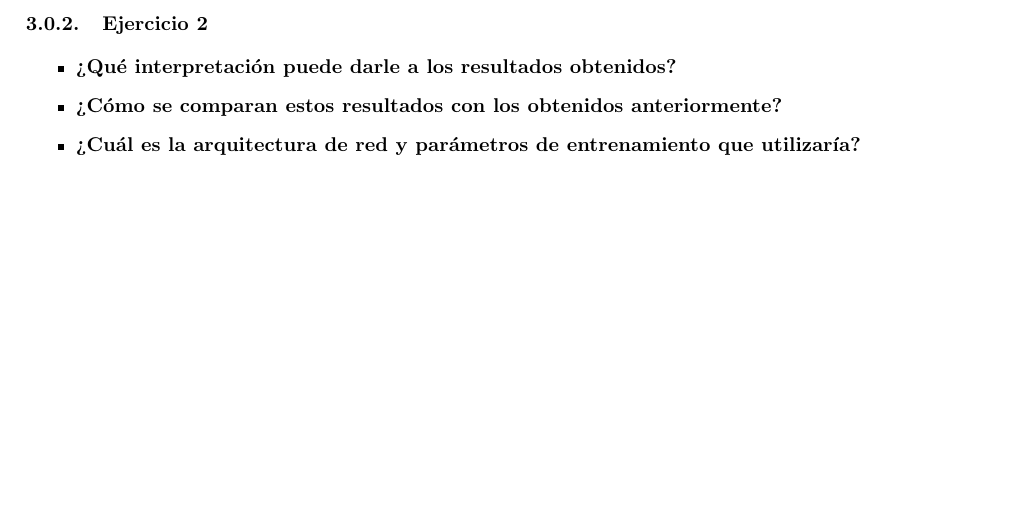
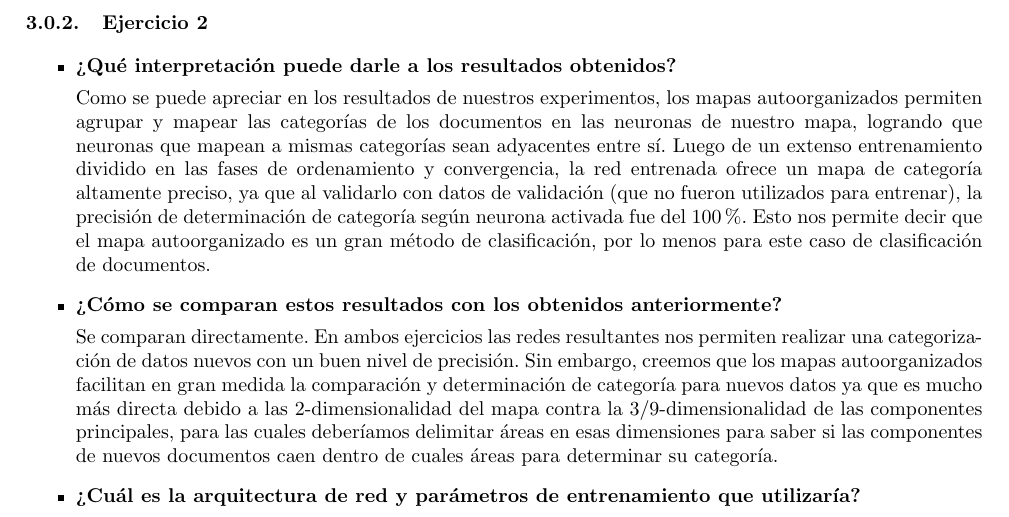
Before and after one commit to famartinez90/redneu-tp2, a LaTeX document (informe/informe.tex, which reads informe/resultados.tex): part of page 24 of 26, cut so that both start at the same text, the shorter picture padded with empty space. Compiled offline with pdfLaTeX; a LaTeX package or settings file that is missing is left out.

Commit message:
Termina preguntas ej2

```diff
--- a/informe/resultados.tex
+++ b/informe/resultados.tex
@@ -720,7 +720,20 @@ eso podemos concluir cual es su categoría con un nivel de precisión bastante b
 
 \item \textbf{¿Qué interpretación puede darle a los resultados obtenidos?}
 
+Como se puede apreciar en los resultados de nuestros experimentos, los mapas autoorganizados permiten agrupar y mapear las categorías
+de los documentos en las neuronas de nuestro mapa, logrando que neuronas que mapean a mismas categorías sean adyacentes entre sí. Luego de
+un extenso entrenamiento dividido en las fases de ordenamiento y convergencia, la red entrenada ofrece un mapa de categoría altamente
+preciso, ya que al validarlo con datos de validación (que no fueron utilizados para entrenar), la precisión de determinación de categoría
+según neurona activada fue del 100\%. Esto nos permite decir que el mapa autoorganizado es un gran método de clasificación, por lo menos para
+este caso de clasificación de documentos.
+
 \item \textbf{¿Cómo se comparan estos resultados con los obtenidos anteriormente?}
+
+Se comparan directamente. En ambos ejercicios las redes resultantes nos permiten realizar una categorización de datos nuevos con un buen
+nivel de precisión. Sin embargo, creemos que los mapas autoorganizados facilitan en gran medida la comparación y determinación de categoría
+para nuevos datos ya que es mucho más directa debido a las 2-dimensionalidad del mapa contra la 3/9-dimensionalidad de las componentes principales,
+para las cuales deberíamos delimitar áreas en esas dimensiones para saber si las componentes de nuevos documentos caen dentro de cuales áreas para
+determinar su categoría.
 
 \item \textbf{¿Cuál es la arquitectura de red y parámetros de entrenamiento que utilizaría?}
 
```
